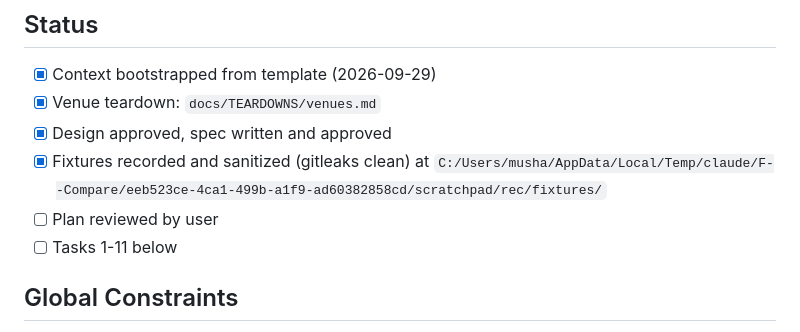
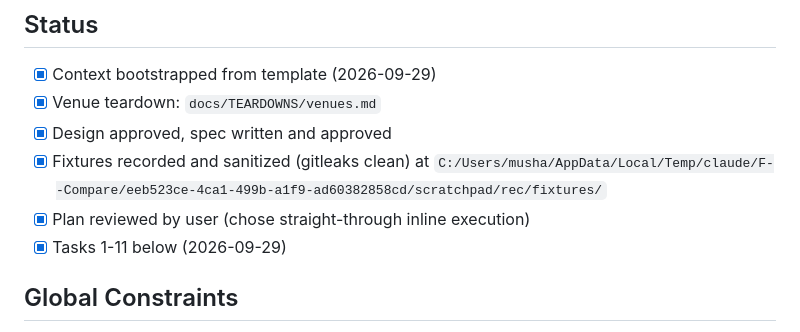
Before and after one commit to Magicianhax/crypto-bridge-swap-compare, a Markdown page: tasks/todo.md, the part around one of its changes. Rendered like a GitHub page.

```diff
--- a/tasks/todo.md
+++ b/tasks/todo.md
@@ -16,8 +16,8 @@
 - [x] Venue teardown: `docs/TEARDOWNS/venues.md`
 - [x] Design approved, spec written and approved
 - [x] Fixtures recorded and sanitized (gitleaks clean) at `C:/Users/musha/AppData/Local/Temp/claude/F--Compare/eeb523ce-4ca1-499b-a1f9-ad60382858cd/scratchpad/rec/fixtures/`
-- [ ] Plan reviewed by user
-- [ ] Tasks 1-11 below
+- [x] Plan reviewed by user (chose straight-through inline execution)
+- [x] Tasks 1-11 below (2026-09-29)
 
 ## Global Constraints
 
```
Also changed, not shown: other parts of tasks/todo.md (+63 -1 lines).
